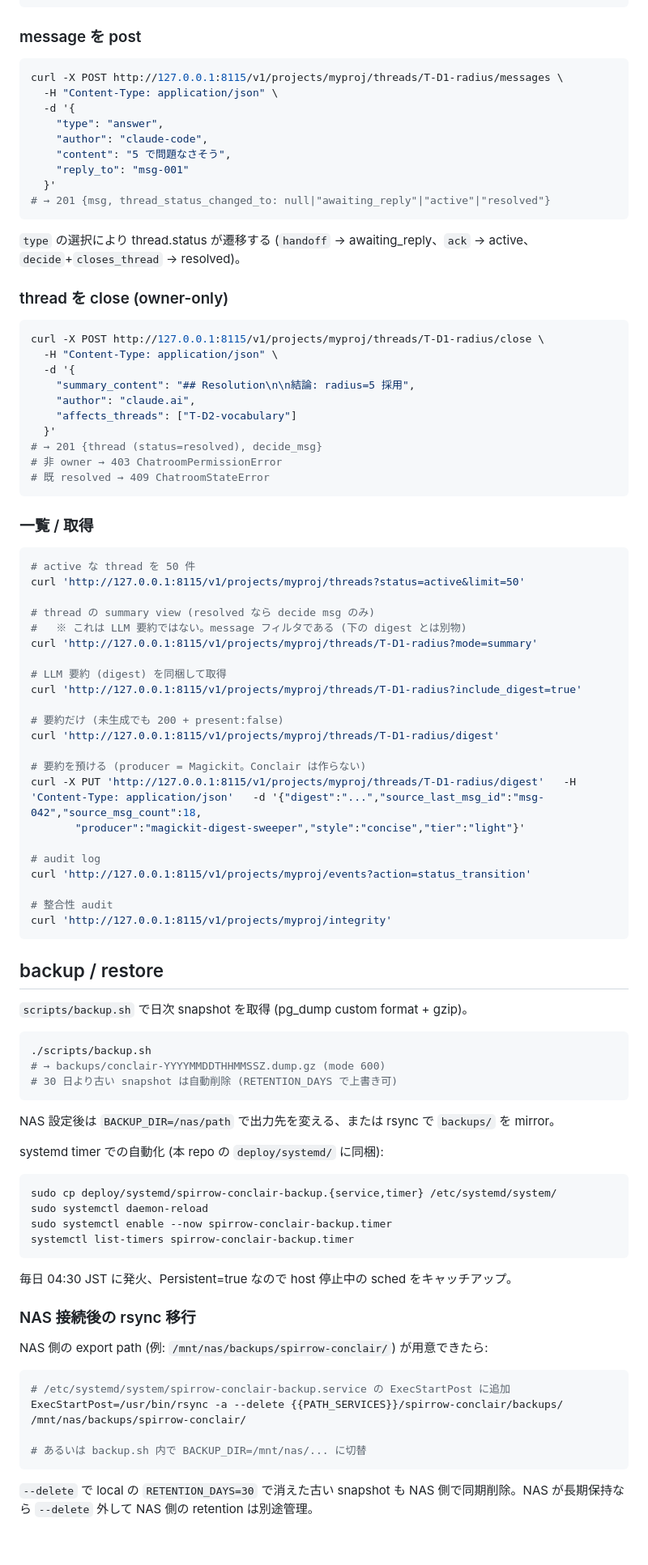
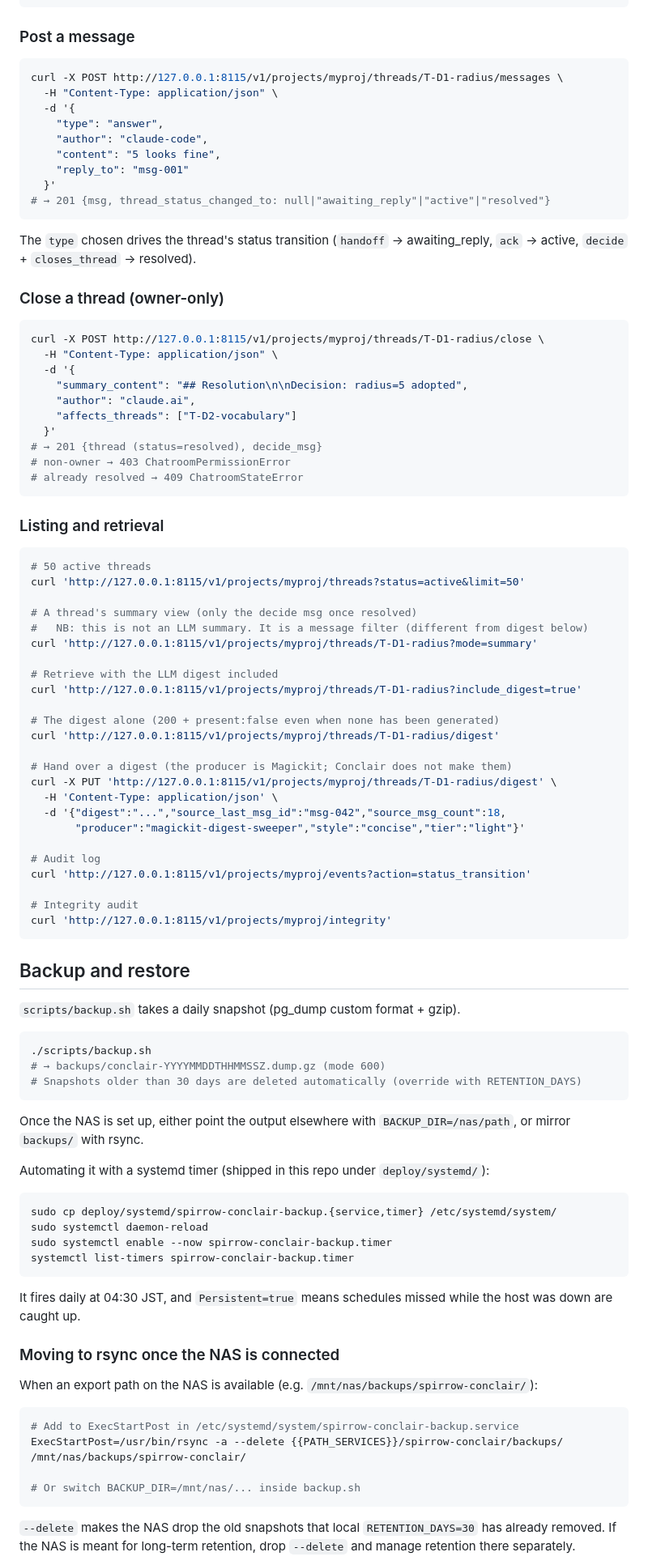
Before and after one commit to SpirrowGames/spirrow-conclair, a Markdown page: README.md, the part around one of its changes. Shown at 81% size. GitHub-like rendering; blank space fills up the shorter version.

````diff
--- a/README.md
+++ b/README.md
@@ -155,7 +158,7 @@ curl -X POST http://127.0.0.1:8115/v1/projects/myproj/threads \
 # → 201 {thread, msg}
 ```
 
-### message を post
+### Post a message
 
 ```bash
 curl -X POST http://127.0.0.1:8115/v1/projects/myproj/threads/T-D1-radius/messages \
@@ -163,69 +166,71 @@ curl -X POST http://127.0.0.1:8115/v1/projects/myproj/threads/T-D1-radius/messag
   -d '{
     "type": "answer",
     "author": "claude-code",
-    "content": "5 で問題なさそう",
+    "content": "5 looks fine",
     "reply_to": "msg-001"
   }'
 # → 201 {msg, thread_status_changed_to: null|"awaiting_reply"|"active"|"resolved"}
 ```
 
-`type` の選択により thread.status が遷移する (`handoff` → awaiting_reply、`ack` → active、`decide`+`closes_thread` → resolved)。
+The `type` chosen drives the thread's status transition (`handoff` → awaiting_reply, `ack` → active, `decide` + `closes_thread` → resolved).
 
-### thread を close (owner-only)
+### Close a thread (owner-only)
 
 ```bash
 curl -X POST http://127.0.0.1:8115/v1/projects/myproj/threads/T-D1-radius/close \
   -H "Content-Type: application/json" \
   -d '{
-    "summary_content": "## Resolution\n\n結論: radius=5 採用",
+    "summary_content": "## Resolution\n\nDecision: radius=5 adopted",
     "author": "claude.ai",
     "affects_threads": ["T-D2-vocabulary"]
   }'
 # → 201 {thread (status=resolved), decide_msg}
-# 非 owner → 403 ChatroomPermissionError
-# 既 resolved → 409 ChatroomStateError
+# non-owner → 403 ChatroomPermissionError
+# already resolved → 409 ChatroomStateError
 ```
 
-### 一覧 / 取得
+### Listing and retrieval
 
 ```bash
-# active な thread を 50 件
+# 50 active threads
 curl 'http://127.0.0.1:8115/v1/projects/myproj/threads?status=active&limit=50'
 
-# thread の summary view (resolved なら decide msg のみ)
-#   ※ これは LLM 要約ではない。message フィルタである (下の digest とは別物)
+# A thread's summary view (only the decide msg once resolved)
+#   NB: this is not an LLM summary. It is a message filter (different from digest below)
 curl 'http://127.0.0.1:8115/v1/projects/myproj/threads/T-D1-radius?mode=summary'
 
-# LLM 要約 (digest) を同梱して取得
+# Retrieve with the LLM digest included
 curl 'http://127.0.0.1:8115/v1/projects/myproj/threads/T-D1-radius?include_digest=true'
 
-# 要約だけ (未生成でも 200 + present:false)
+# The digest alone (200 + present:false even when none has been generated)
 curl 'http://127.0.0.1:8115/v1/projects/myproj/threads/T-D1-radius/digest'
 
-# 要約を預ける (producer = Magickit。Conclair は作らない)
-curl -X PUT 'http://127.0.0.1:8115/v1/projects/myproj/threads/T-D1-radius/digest'   -H 'Content-Type: application/json'   -d '{"digest":"...","source_last_msg_id":"msg-042","source_msg_count":18,
+# Hand over a digest (the producer is Magickit; Conclair does not make them)
+curl -X PUT 'http://127.0.0.1:8115/v1/projects/myproj/threads/T-D1-radius/digest' \
+  -H 'Content-Type: application/json' \
+  -d '{"digest":"...","source_last_msg_id":"msg-042","source_msg_count":18,
        "producer":"magickit-digest-sweeper","style":"concise","tier":"light"}'
 
-# audit log
+# Audit log
 curl 'http://127.0.0.1:8115/v1/projects/myproj/events?action=status_transition'
 
-# 整合性 audit
+# Integrity audit
 curl 'http://127.0.0.1:8115/v1/projects/myproj/integrity'
 ```
 
-## backup / restore
+## Backup and restore
 
-`scripts/backup.sh` で日次 snapshot を取得 (pg_dump custom format + gzip)。
+`scripts/backup.sh` takes a daily snapshot (pg_dump custom format + gzip).
 
 ```bash
 ./scripts/backup.sh
 # → backups/conclair-YYYYMMDDTHHMMSSZ.dump.gz (mode 600)
-# 30 日より古い snapshot は自動削除 (RETENTION_DAYS で上書き可)
+# Snapshots older than 30 days are deleted automatically (override with RETENTION_DAYS)
 ```
 
-NAS 設定後は `BACKUP_DIR=/nas/path` で出力先を変える、または rsync で `backups/` を mirror。
+Once the NAS is set up, either point the output elsewhere with `BACKUP_DIR=/nas/path`, or mirror `backups/` with rsync.
 
-systemd timer での自動化 (本 repo の `deploy/systemd/` に同梱):
+Automating it with a systemd timer (shipped in this repo under `deploy/systemd/`):
 
 ```bash
 sudo cp deploy/systemd/spirrow-conclair-backup.{service,timer} /etc/systemd/system/
@@ -234,18 +239,18 @@ sudo systemctl enable --now spirrow-conclair-backup.timer
 systemctl list-timers spirrow-conclair-backup.timer
 ```
 
-毎日 04:30 JST に発火、Persistent=true なので host 停止中の sched をキャッチアップ。
+It fires daily at 04:30 JST, and `Persistent=true` means schedules missed while the host was down are caught up.
 
-### NAS 接続後の rsync 移行
+### Moving to rsync once the NAS is connected
 
-NAS 側の export path (例: `/mnt/nas/backups/spirrow-conclair/`) が用意できたら:
+When an export path on the NAS is available (e.g. `/mnt/nas/backups/spirrow-conclair/`):
 
 ```bash
-# /etc/systemd/system/spirrow-conclair-backup.service の ExecStartPost に追加
+# Add to ExecStartPost in /etc/systemd/system/spirrow-conclair-backup.service
 ExecStartPost=/usr/bin/rsync -a --delete {{PATH_SERVICES}}/spirrow-conclair/backups/ /mnt/nas/backups/spirrow-conclair/
 
-# あるいは backup.sh 内で BACKUP_DIR=/mnt/nas/... に切替
+# Or switch BACKUP_DIR=/mnt/nas/... inside backup.sh
 ```
 
-`--delete` で local の `RETENTION_DAYS=30` で消えた古い snapshot も NAS 側で同期削除。NAS が長期保持なら `--delete` 外して NAS 側の retention は別途管理。
+`--delete` makes the NAS drop the old snapshots that local `RETENTION_DAYS=30` has already removed. If the NAS is meant for long-term retention, drop `--delete` and manage retention there separately.
 
````
Also changed, not shown: other parts of README.md (+70 -67 lines), README.ja.md (added, +298 -0 lines), docs/usage-cheatsheet.md (+2 -2 lines).
